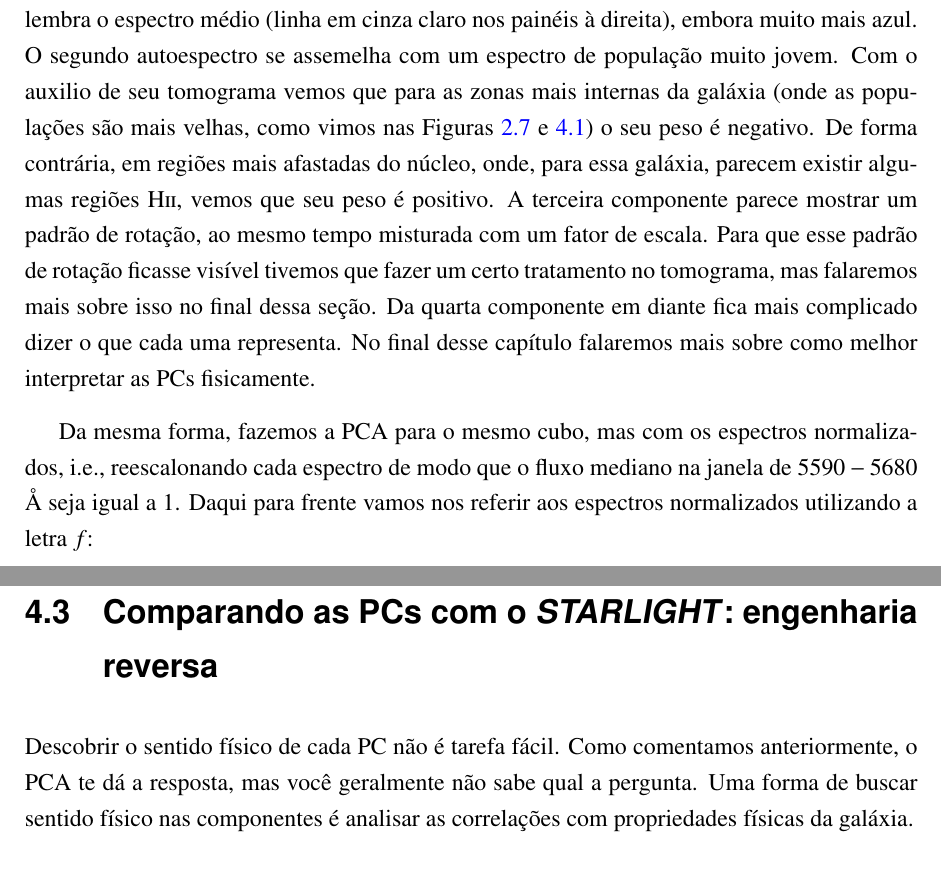
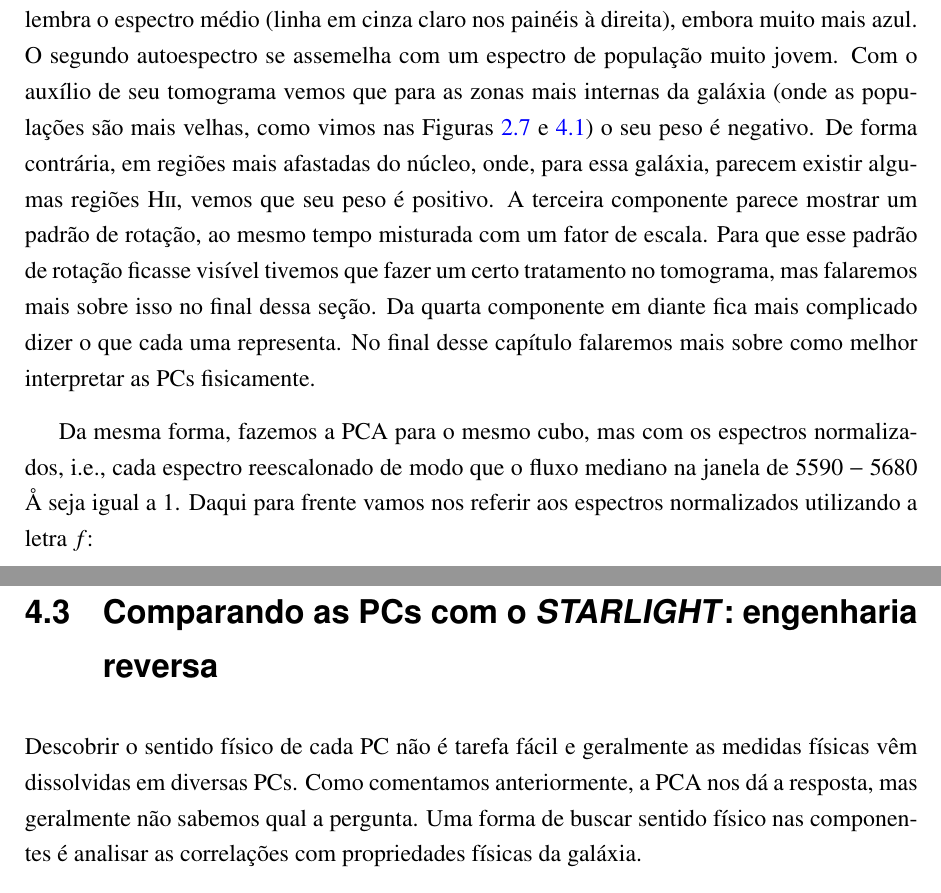
Before and after one commit to elacerda/dissert, a LaTeX thesis (dissert.tex, which reads cap4.tex): two parts of pages 43 and 52 of 113, joined at a grey line, cut so that both start at the same text. Compiled offline with pdfLaTeX.

Commit message:
Cap 4 - Corre??es Ab?lio

```diff
--- a/cap4.tex
+++ b/cap4.tex
@@ -71,7 +71,7 @@ tratamento no tomograma, mas falaremos mais sobre isso no final dessa seção. D
 complicado dizer o que cada uma representa. No final desse capítulo falaremos mais sobre como melhor interpretar as PCs
 fisicamente.
 
-Da mesma forma, fazemos a PCA para o mesmo cubo, mas com os espectros normalizados, i.e., reescalonando cada espectro de
+Da mesma forma, fazemos a PCA para o mesmo cubo, mas com os espectros normalizados, i.e., cada espectro reescalonado de
 modo que o fluxo mediano na janela de $5590-5680$ \AA\ seja igual a 1. Daqui para frente vamos nos referir aos espectros
 normalizados utilizando a letra $f$:
 \begin{equation}
@@ -259,9 +259,9 @@ velocidade de rotação projetada.
 \section{Comparando as PCs com o \STARLIGHT: engenharia reversa}
 \label{sec:PCAaplic:EngRev}
 
-Descobrir o sentido físico de cada PC não é tarefa fácil. Como comentamos anteriormente, o PCA te dá a resposta, mas
-você geralmente não sabe qual a pergunta. Uma forma de buscar sentido físico nas componentes é analisar as correlações
-com propriedades físicas da galáxia.
+Descobrir o sentido físico de cada PC não é tarefa fácil e geralmente as medidas físicas vêm dissolvidas em diversas
+PCs. Como comentamos anteriormente, a PCA nos dá a resposta, mas geralmente não sabemos qual a pergunta. Uma forma de
+buscar sentido físico nas componentes é analisar as correlações com propriedades físicas da galáxia.
 
 Com o resultado da síntese de populações estelares obtido pelo \starlight e organizado pelo \pycasso fica simples
 correlacionarmos os dados na base gerada pela PCA. Nas Figuras \ref{fig:K0277correfobsnorm} e
```
Also changed, not shown: cap4.tex (8 more changed lines).
